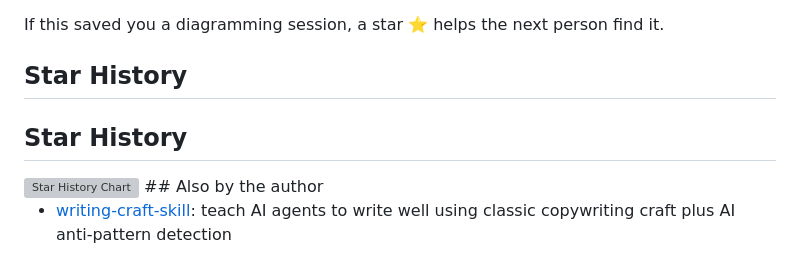
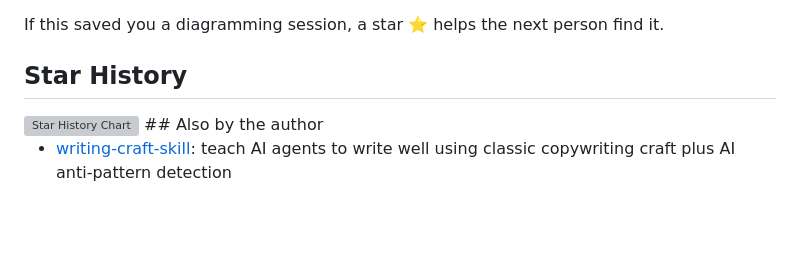
Before and after one commit to vidanov/aws-architecture-diagram-skill, a Markdown page: README.md, the part around the change. Drawn GitHub-style; blank space fills up the shorter version; grey boxes are pictures that could not be loaded.

Commit message:
Fix duplicate Star History header

```diff
--- a/README.md
+++ b/README.md
@@ -219,7 +219,6 @@ MIT
 If this saved you a diagramming session, a star ⭐ helps the next person find it.
 
 ## Star History
-## Star History
 
 <a href="https://www.star-history.com/?repos=vidanov%2Faws-architecture-diagram-skill&type=date&legend=bottom-right">
  <picture>
```
